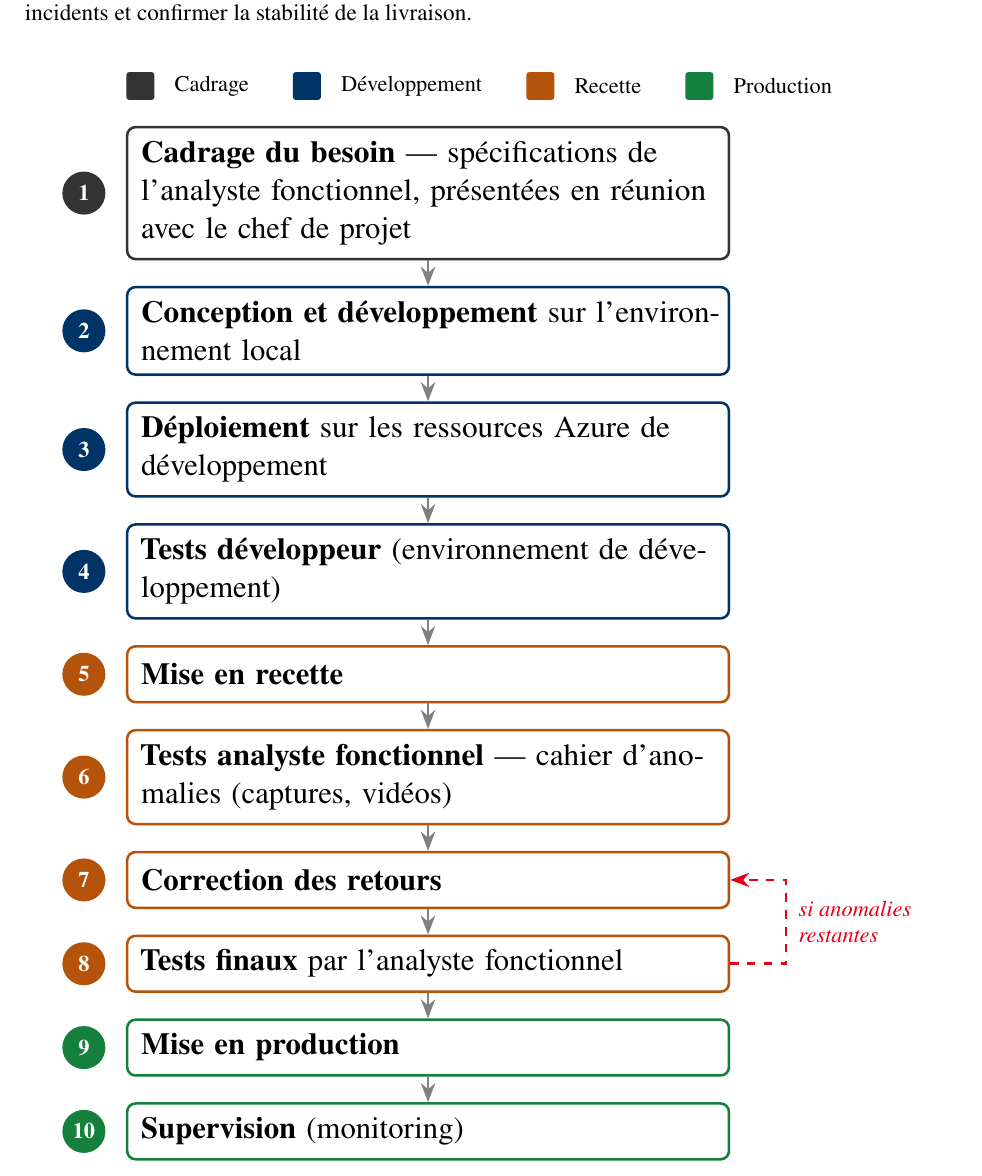
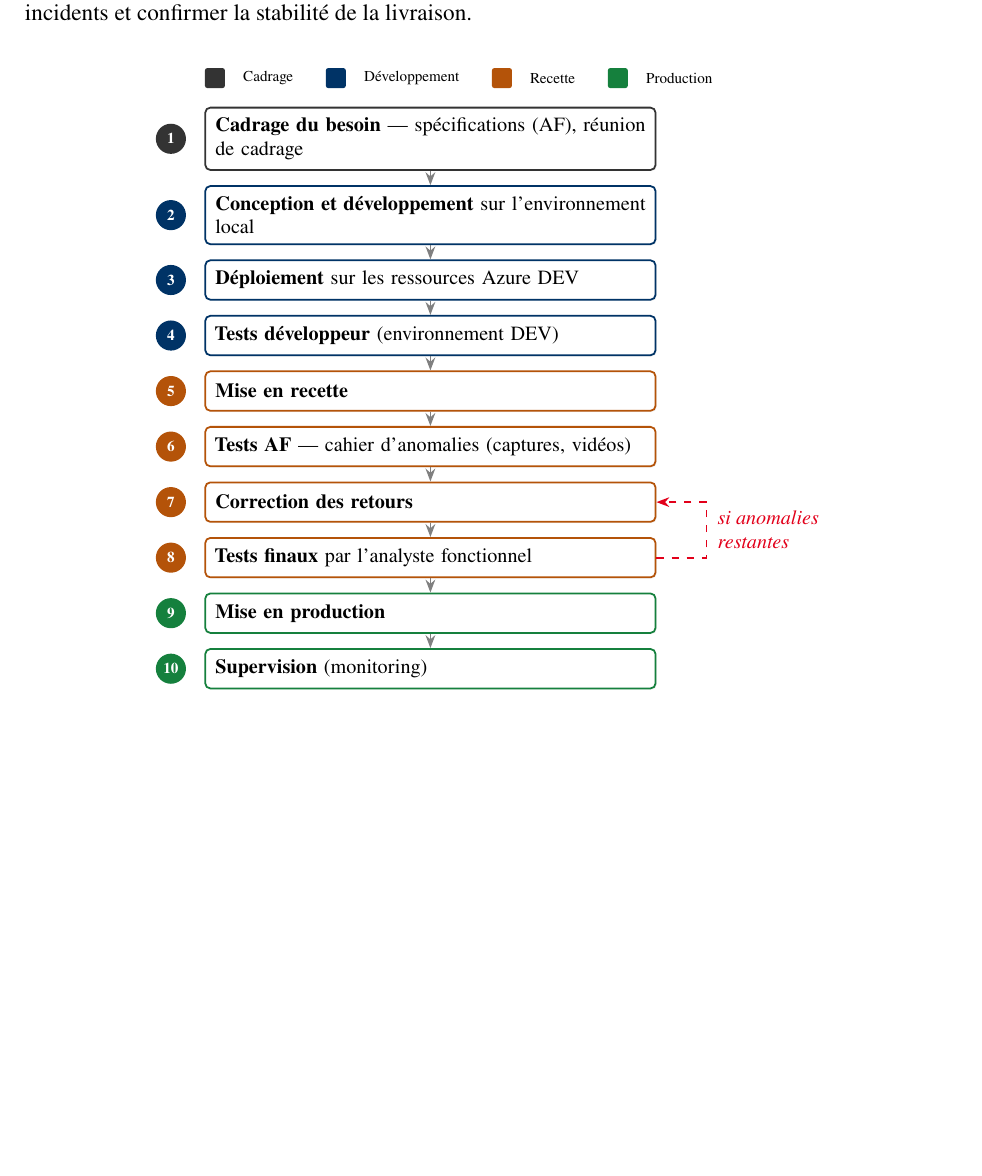
Before and after one commit to AhmedBourazza/rapport-5A, a LaTeX document (main.tex, which reads chapitres/04_csbag_v2.tex): part of page 27 of 35 before the commit and part of page 27 of 34 after it, cut so that both start at the same text, the shorter picture padded with empty space. Compiled offline with pdfLaTeX.

Commit message:
réduire la taille du diagramme 4.2

```diff
--- a/chapitres/04_csbag_v2.tex
+++ b/chapitres/04_csbag_v2.tex
@@ -56,46 +56,45 @@ stabilité de la livraison.
 
 \begin{figure}[H]
   \centering
-  \resizebox{0.92\textwidth}{!}{%
+  \resizebox{0.72\textwidth}{!}{%
   \begin{tikzpicture}[
-    font=\small,
-    wfstep/.style={rounded corners=3pt, line width=0.9pt, fill=white,
-      text width=7.2cm, minimum height=0.7cm, align=left, inner sep=5pt,
-      drop shadow={opacity=0.1,shadow xshift=0.7pt,shadow yshift=-0.7pt}},
-    num/.style={circle, text=white, font=\bfseries\scriptsize, minimum size=5.4mm, inner sep=0pt},
-    flow/.style={-{Stealth[length=2.4mm]}, line width=1pt, gray},
-    loop/.style={-{Stealth[length=2.4mm]}, line width=1pt, vincired, dashed},
-    swatch/.style={rounded corners=1pt, minimum width=3.5mm, minimum height=3.5mm, inner sep=0pt}
+    font=\scriptsize,
+    wfstep/.style={rounded corners=2pt, line width=0.7pt, fill=white,
+      text width=6cm, minimum height=0.55cm, align=left, inner sep=4pt,
+      drop shadow={opacity=0.1,shadow xshift=0.5pt,shadow yshift=-0.5pt}},
+    num/.style={circle, text=white, font=\bfseries\tiny, minimum size=4.2mm, inner sep=0pt},
+    flow/.style={-{Stealth[length=1.8mm]}, line width=0.7pt, gray},
+    loop/.style={-{Stealth[length=1.8mm]}, line width=0.7pt, vincired, dashed},
+    swatch/.style={rounded corners=1pt, minimum width=2.8mm, minimum height=2.8mm, inner sep=0pt}
   ]
     \node[swatch, fill=grisfonce] (lg0) {};
-    \node[right=1mm of lg0, font=\scriptsize] (lt0) {Cadrage};
-    \node[swatch, fill=vinciblue, right=4mm of lt0] (lg1) {};
-    \node[right=1mm of lg1, font=\scriptsize] (lt1) {Développement};
-    \node[swatch, fill=phrec, right=4mm of lt1] (lg2) {};
-    \node[right=1mm of lg2, font=\scriptsize] (lt2) {Recette};
-    \node[swatch, fill=phprod, right=4mm of lt2] (lg3) {};
-    \node[right=1mm of lg3, font=\scriptsize] (lt3) {Production};
+    \node[right=1mm of lg0, font=\tiny] (lt0) {Cadrage};
+    \node[swatch, fill=vinciblue, right=3mm of lt0] (lg1) {};
+    \node[right=1mm of lg1, font=\tiny] (lt1) {Développement};
+    \node[swatch, fill=phrec, right=3mm of lt1] (lg2) {};
+    \node[right=1mm of lg2, font=\tiny] (lt2) {Recette};
+    \node[swatch, fill=phprod, right=3mm of lt2] (lg3) {};
+    \node[right=1mm of lg3, font=\tiny] (lt3) {Production};
 
-    \node[wfstep, draw=grisfonce, below=0.5cm of lg0.west, anchor=north west] (s1)
-      {\textbf{Cadrage du besoin} — spécifications de l'analyste fonctionnel,
-       présentées en réunion avec le chef de projet};
-    \node[wfstep, draw=vinciblue, below=0.32cm of s1] (s2)
+    \node[wfstep, draw=grisfonce, below=0.4cm of lg0.west, anchor=north west] (s1)
+      {\textbf{Cadrage du besoin} — spécifications (AF), réunion de cadrage};
+    \node[wfstep, draw=vinciblue, below=0.2cm of s1] (s2)
       {\textbf{Conception et développement} sur l'environnement local};
-    \node[wfstep, draw=vinciblue, below=0.32cm of s2] (s3)
-      {\textbf{Déploiement} sur les ressources Azure de développement};
-    \node[wfstep, draw=vinciblue, below=0.32cm of s3] (s4)
-      {\textbf{Tests développeur} (environnement de développement)};
-    \node[wfstep, draw=phrec, below=0.32cm of s4] (s5)
+    \node[wfstep, draw=vinciblue, below=0.2cm of s2] (s3)
+      {\textbf{Déploiement} sur les ressources Azure DEV};
+    \node[wfstep, draw=vinciblue, below=0.2cm of s3] (s4)
+      {\textbf{Tests développeur} (environnement DEV)};
+    \node[wfstep, draw=phrec, below=0.2cm of s4] (s5)
       {\textbf{Mise en recette}};
-    \node[wfstep, draw=phrec, below=0.32cm of s5] (s6)
-      {\textbf{Tests analyste fonctionnel} — cahier d'anomalies (captures, vidéos)};
-    \node[wfstep, draw=phrec, below=0.32cm of s6] (s7)
+    \node[wfstep, draw=phrec, below=0.2cm of s5] (s6)
+      {\textbf{Tests AF} — cahier d'anomalies (captures, vidéos)};
+    \node[wfstep, draw=phrec, below=0.2cm of s6] (s7)
       {\textbf{Correction des retours}};
-    \node[wfstep, draw=phrec, below=0.32cm of s7] (s8)
+    \node[wfstep, draw=phrec, below=0.2cm of s7] (s8)
       {\textbf{Tests finaux} par l'analyste fonctionnel};
-    \node[wfstep, draw=phprod, below=0.32cm of s8] (s9)
+    \node[wfstep, draw=phprod, below=0.2cm of s8] (s9)
       {\textbf{Mise en production}};
-    \node[wfstep, draw=phprod, below=0.32cm of s9] (s10)
+    \node[wfstep, draw=phprod, below=0.2cm of s9] (s10)
       {\textbf{Supervision} (monitoring)};
 
     \foreach \i/\c in {1/grisfonce,2/vinciblue,3/vinciblue,4/vinciblue,5/phrec,6/phrec,7/phrec,8/phrec,9/phprod,10/phprod}
```
